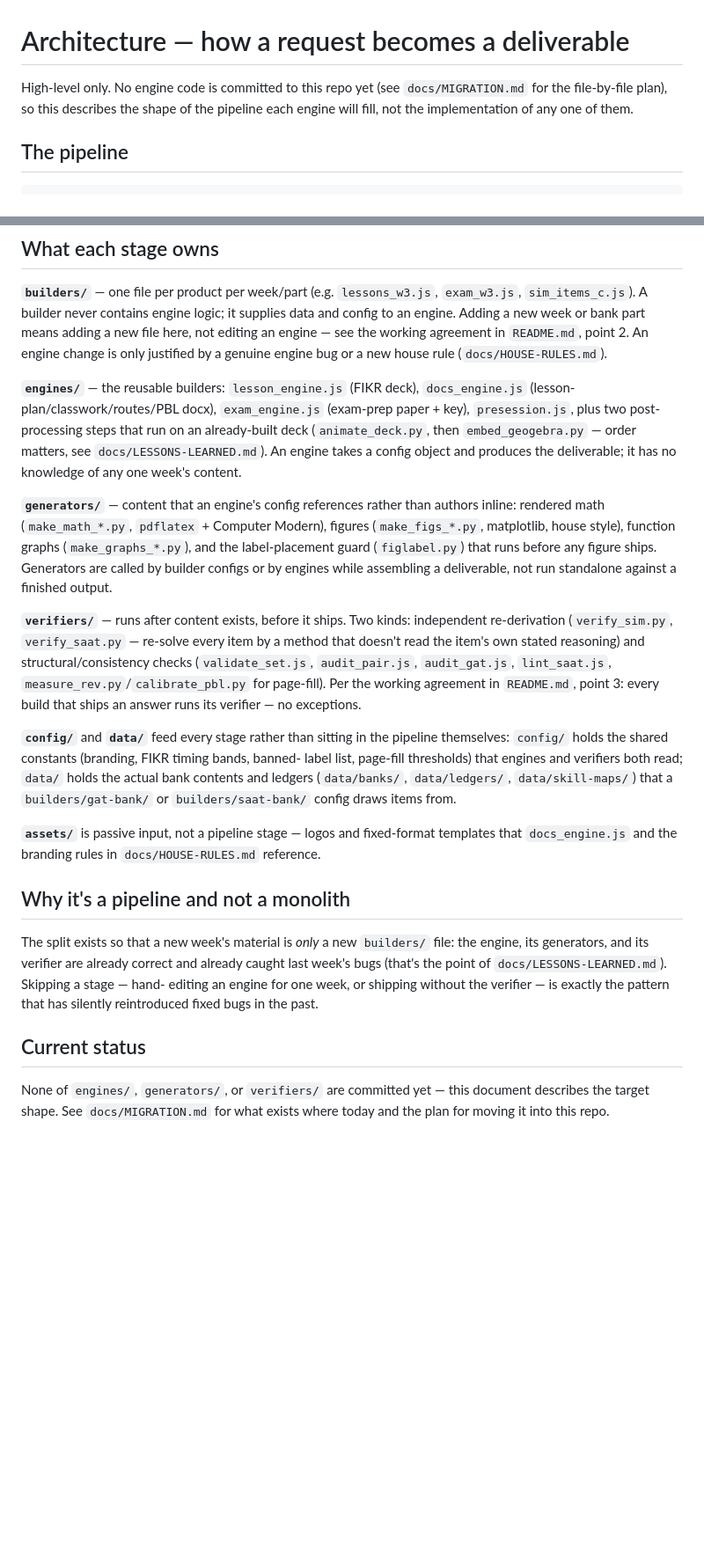
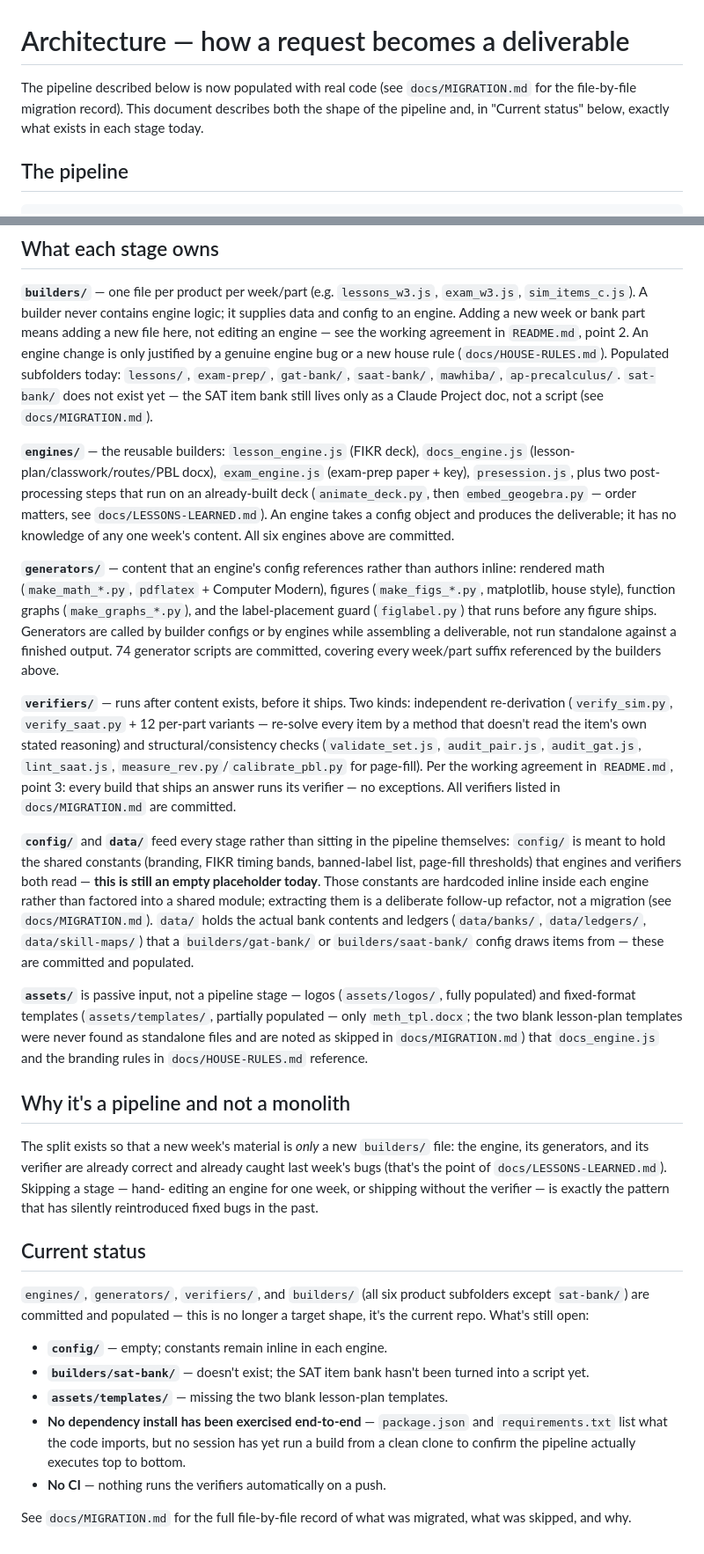
Before and after one commit to diabmalek-wq/dar-alfikr-math-tools, a Markdown page: docs/ARCHITECTURE.md, 2 parts joined by grey strips. Shown at 88% size. GitHub-like rendering; blank space fills up the shorter version.

Commit message:
Refresh ARCHITECTURE.md to reflect populated engines/generators/verifiers/builders

```diff
--- a/docs/ARCHITECTURE.md
+++ b/docs/ARCHITECTURE.md
@@ -1,8 +1,8 @@
 # Architecture — how a request becomes a deliverable
 
-High-level only. No engine code is committed to this repo yet (see `docs/MIGRATION.md`
-for the file-by-file plan), so this describes the shape of the pipeline each engine will
-fill, not the implementation of any one of them.
+The pipeline described below is now populated with real code (see `docs/MIGRATION.md`
+for the file-by-file migration record). This document describes both the shape of the
+pipeline and, in "Current status" below, exactly what exists in each stage today.
 
 ## The pipeline
 
@@ -34,36 +34,48 @@ output: PDF / PPTX / DOCX
 and config to an engine. Adding a new week or bank part means adding a new file here, not
 editing an engine — see the working agreement in `README.md`, point 2. An engine change is
 only justified by a genuine engine bug or a new house rule (`docs/HOUSE-RULES.md`).
+Populated subfolders today: `lessons/`, `exam-prep/`, `gat-bank/`, `saat-bank/`,
+`mawhiba/`, `ap-precalculus/`. `sat-bank/` does not exist yet — the SAT item bank still
+lives only as a Claude Project doc, not a script (see `docs/MIGRATION.md`).
 
 **`engines/`** — the reusable builders: `lesson_engine.js` (FIKR deck),
 `docs_engine.js` (lesson-plan/classwork/routes/PBL docx), `exam_engine.js`
 (exam-prep paper + key), `presession.js`, plus two post-processing steps that run on an
 already-built deck (`animate_deck.py`, then `embed_geogebra.py` — order matters, see
 `docs/LESSONS-LEARNED.md`). An engine takes a config object and produces the deliverable;
-it has no knowledge of any one week's content.
+it has no knowledge of any one week's content. All six engines above are committed.
 
 **`generators/`** — content that an engine's config references rather than authors
 inline: rendered math (`make_math_*.py`, `pdflatex` + Computer Modern), figures
 (`make_figs_*.py`, matplotlib, house style), function graphs (`make_graphs_*.py`), and the
 label-placement guard (`figlabel.py`) that runs before any figure ships. Generators are
 called by builder configs or by engines while assembling a deliverable, not run standalone
-against a finished output.
+against a finished output. 74 generator scripts are committed, covering every week/part
+suffix referenced by the builders above.
 
 **`verifiers/`** — runs after content exists, before it ships. Two kinds: independent
-re-derivation (`verify_sim.py`, `verify_saat.py` — re-solve every item by a method that
-doesn't read the item's own stated reasoning) and structural/consistency checks
-(`validate_set.js`, `audit_pair.js`, `audit_gat.js`, `lint_saat.js`,
-`measure_rev.py`/`calibrate_pbl.py` for page-fill). Per the working agreement in
-`README.md`, point 3: every build that ships an answer runs its verifier — no exceptions.
+re-derivation (`verify_sim.py`, `verify_saat.py` + 12 per-part variants — re-solve every
+item by a method that doesn't read the item's own stated reasoning) and
+structural/consistency checks (`validate_set.js`, `audit_pair.js`, `audit_gat.js`,
+`lint_saat.js`, `measure_rev.py`/`calibrate_pbl.py` for page-fill). Per the working
+agreement in `README.md`, point 3: every build that ships an answer runs its verifier —
+no exceptions. All verifiers listed in `docs/MIGRATION.md` are committed.
 
 **`config/`** and **`data/`** feed every stage rather than sitting in the pipeline
-themselves: `config/` holds the shared constants (branding, FIKR timing bands, banned-
-label list, page-fill thresholds) that engines and verifiers both read; `data/` holds the
-actual bank contents and ledgers (`data/banks/`, `data/ledgers/`, `data/skill-maps/`) that
-a `builders/gat-bank/` or `builders/saat-bank/` config draws items from.
+themselves: `config/` is meant to hold the shared constants (branding, FIKR timing bands,
+banned-label list, page-fill thresholds) that engines and verifiers both read — **this is
+still an empty placeholder today**. Those constants are hardcoded inline inside each
+engine rather than factored into a shared module; extracting them is a deliberate
+follow-up refactor, not a migration (see `docs/MIGRATION.md`). `data/` holds the actual
+bank contents and ledgers (`data/banks/`, `data/ledgers/`, `data/skill-maps/`) that a
+`builders/gat-bank/` or `builders/saat-bank/` config draws items from — these are
+committed and populated.
 
-**`assets/`** is passive input, not a pipeline stage — logos and fixed-format templates
-that `docs_engine.js` and the branding rules in `docs/HOUSE-RULES.md` reference.
+**`assets/`** is passive input, not a pipeline stage — logos (`assets/logos/`, fully
+populated) and fixed-format templates (`assets/templates/`, partially populated — only
+`meth_tpl.docx`; the two blank lesson-plan templates were never found as standalone files
+and are noted as skipped in `docs/MIGRATION.md`) that `docs_engine.js` and the branding
+rules in `docs/HOUSE-RULES.md` reference.
 
 ## Why it's a pipeline and not a monolith
 
@@ -75,6 +87,18 @@ that has silently reintroduced fixed bugs in the past.
 
 ## Current status
 
-None of `engines/`, `generators/`, or `verifiers/` are committed yet — this document
-describes the target shape. See `docs/MIGRATION.md` for what exists where today and the
-plan for moving it into this repo.
+`engines/`, `generators/`, `verifiers/`, and `builders/` (all six product subfolders
+except `sat-bank/`) are committed and populated — this is no longer a target shape, it's
+the current repo. What's still open:
+
+- **`config/`** — empty; constants remain inline in each engine.
+- **`builders/sat-bank/`** — doesn't exist; the SAT item bank hasn't been turned into a
+  script yet.
+- **`assets/templates/`** — missing the two blank lesson-plan templates.
+- **No dependency install has been exercised end-to-end** — `package.json` and
+  `requirements.txt` list what the code imports, but no session has yet run a build from
+  a clean clone to confirm the pipeline actually executes top to bottom.
+- **No CI** — nothing runs the verifiers automatically on a push.
+
+See `docs/MIGRATION.md` for the full file-by-file record of what was migrated, what was
+skipped, and why.
```
